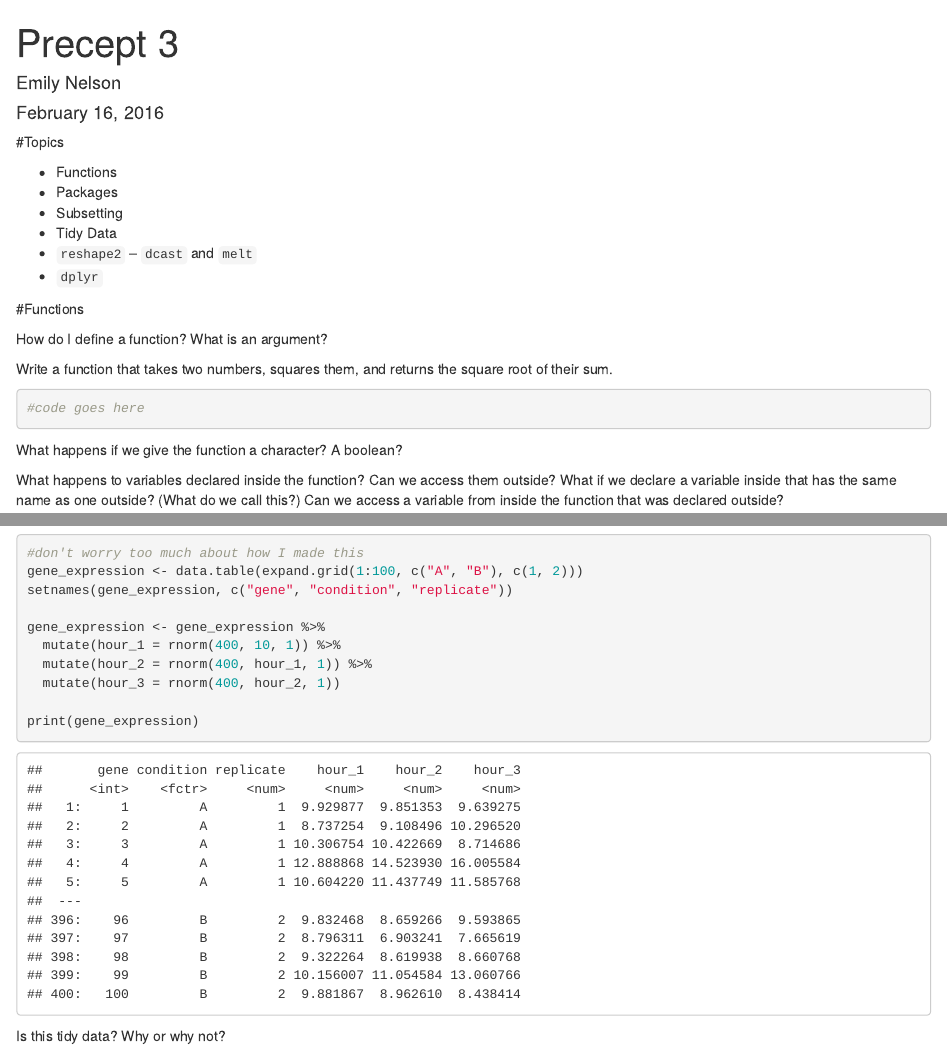
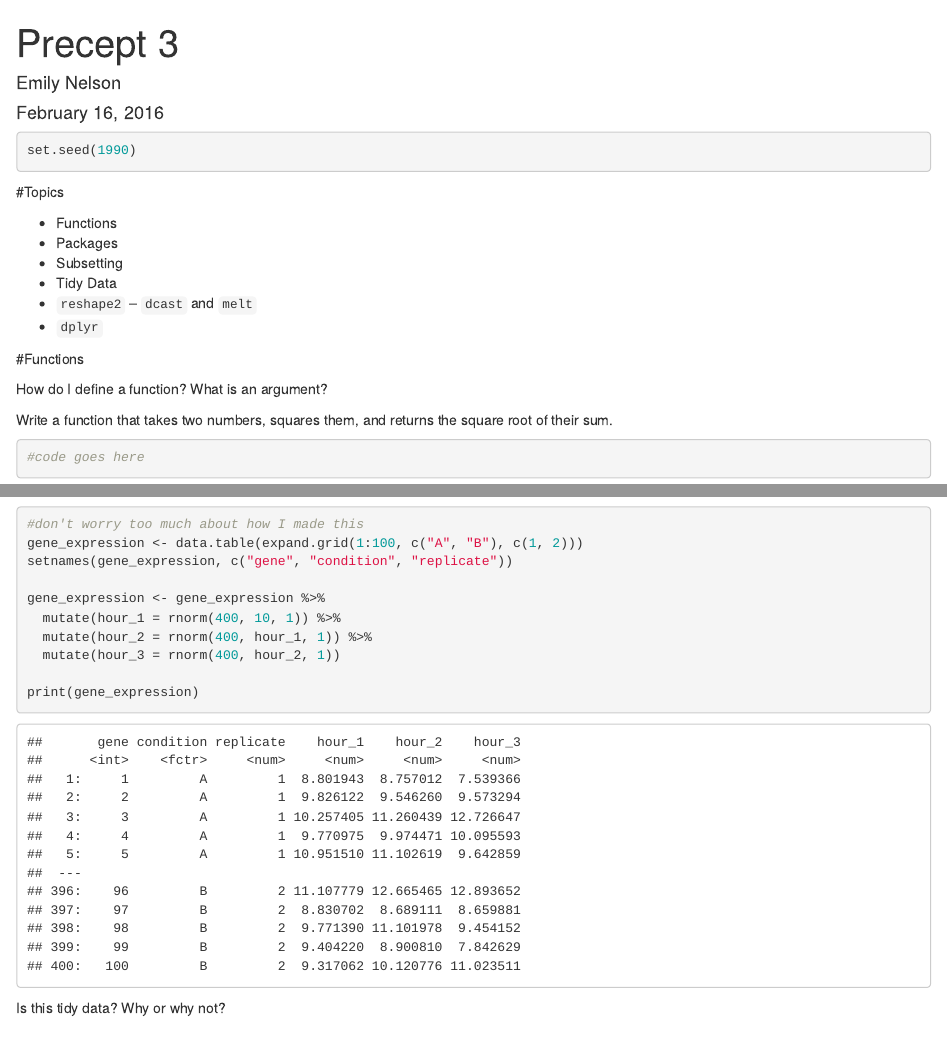
Before and after one commit to SML201/precepts, an R Markdown document (week3/precept3.Rmd): the page in a window 1100 px wide, from its top, and a second part further down, joined at a grey line. Rendered offline with R 4.5, knitr and Pandoc, with nearby package versions; code that draws random numbers runs with fixed seeds of ours.

Commit message:
Update precept3.Rmd

````diff
--- a/week3/precept3.Rmd
+++ b/week3/precept3.Rmd
@@ -4,6 +4,10 @@ author: "Emily Nelson"
 date: "February 16, 2016"
 output: html_document
 ---
+
+```{r setup}
+set.seed(1990)
+```
 
 #Topics
 
````
